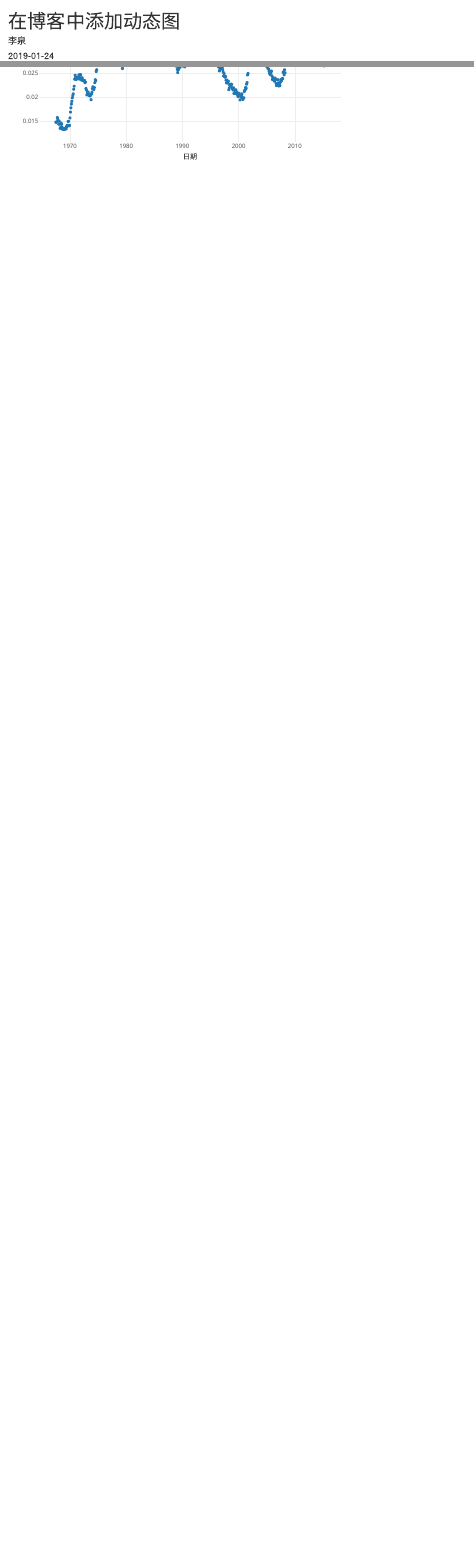
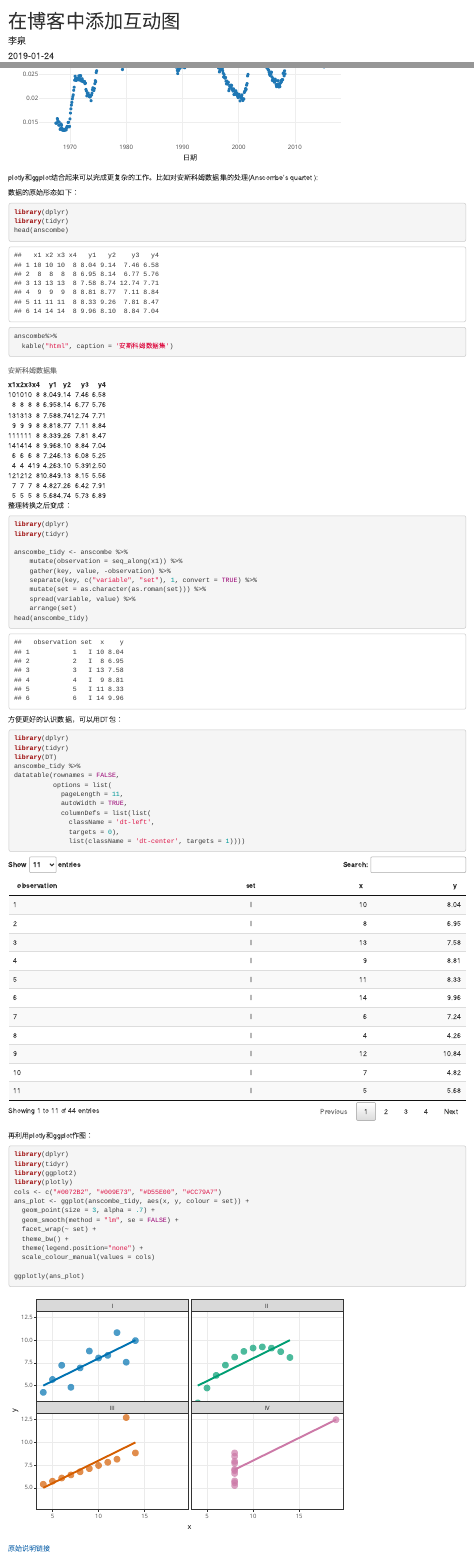
Before and after one commit to Rjzdshcs/my-blogs, an R Markdown document (content/post/2019-01-24-plotly.Rmd): the page in a window 1100 px wide, from its top, and a second part further down, joined at a grey line. Rendered offline with R 4.5, knitr and Pandoc, with nearby package versions; common packages that the code uses without loading them are loaded.

Commit message:
Initial Commit

````diff
--- a/content/post/2019-01-24-plotly.Rmd
+++ b/content/post/2019-01-24-plotly.Rmd
@@ -1,5 +1,5 @@
 ---
-title: 在博客中添加动态图
+title: 在博客中添加互动图
 author: 李泉
 date: '2019-01-24'
 slug: plotly
@@ -43,3 +43,77 @@ economics %>%
   plot_ly(x=~date, y=~unemploy/pop) %>%
   layout(xaxis= list(title= "日期"),yaxis=list(title="失业率"),title="美国失业率")
 ```
+
+
+plotly和ggplot结合起来可以完成更复杂的工作。比如对安斯科姆数据集的处理(Anscombe’s quartet ):
+
+数据的原始形态如下：
+
+
+```{r,message=F,warning=F}
+library(dplyr)
+library(tidyr)
+head(anscombe)
+anscombe%>%
+  kable("html", caption = '安斯科姆数据集')
+```
+
+整理转换之后变成：
+
+```{r,message=F,warning=F}
+library(dplyr)
+library(tidyr)
+
+anscombe_tidy <- anscombe %>%
+    mutate(observation = seq_along(x1)) %>%
+    gather(key, value, -observation) %>%
+    separate(key, c("variable", "set"), 1, convert = TRUE) %>%
+    mutate(set = as.character(as.roman(set))) %>%
+    spread(variable, value) %>%
+    arrange(set)
+head(anscombe_tidy)
+
+```
+
+
+方便更好的认识数据，可以用DT包：
+
+```{r,message=F,warning=F}
+library(dplyr)
+library(tidyr)
+library(DT)
+anscombe_tidy %>%
+datatable(rownames = FALSE,
+          options = list(
+            pageLength = 11,
+            autoWidth = TRUE,
+            columnDefs = list(list(
+              className = 'dt-left',
+              targets = 0),
+              list(className = 'dt-center', targets = 1))))
+
+```
+
+
+再利用plotly和ggplot作图：
+
+```{r,message=F,warning=F}
+
+library(dplyr)
+library(tidyr)
+library(ggplot2)
+library(plotly)
+cols <- c("#0072B2", "#009E73", "#D55E00", "#CC79A7")
+ans_plot <- ggplot(anscombe_tidy, aes(x, y, colour = set)) +
+  geom_point(size = 3, alpha = .7) +
+  geom_smooth(method = "lm", se = FALSE) +
+  facet_wrap(~ set) +
+  theme_bw() +
+  theme(legend.position="none") +
+  scale_colour_manual(values = cols)
+
+ggplotly(ans_plot)
+
+```
+
+[原始说明链接](https://blogdown-demo.rbind.io/2017/09/07/adding-htmlwidgets-to-r-markdown-posts/)
````
Also changed, not shown: content/post/2019-01-24-plotly.html.
